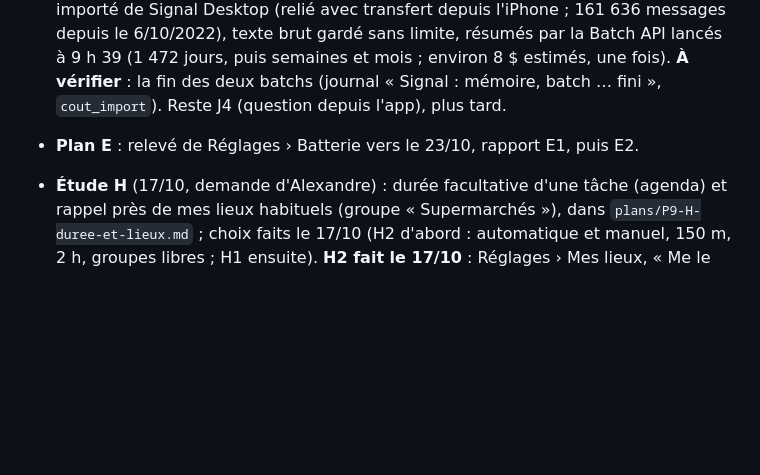
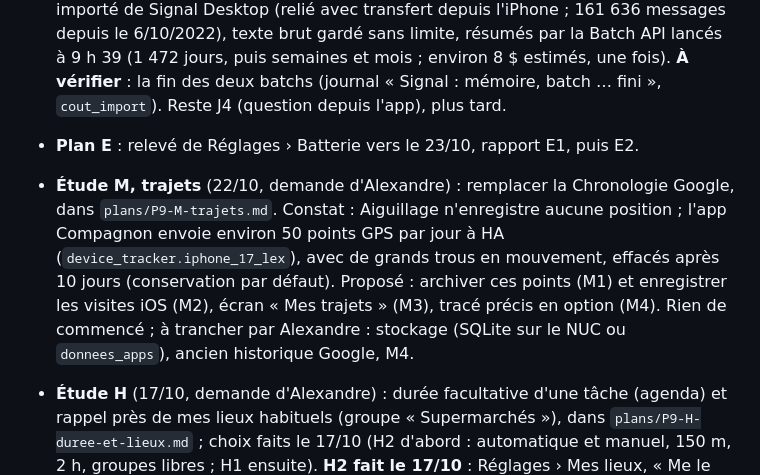
Before and after one commit to thecoachfr/relance, a Markdown page: SUIVI.md, the part around the change. Rendered like a GitHub page; blank space fills up the shorter version.

```diff
--- a/SUIVI.md
+++ b/SUIVI.md
@@ -97,6 +97,7 @@ Code fait et fusionné dans `main` (désactivé tant qu'on ne bascule pas dans l
 - **P9-I, tri par l'API Messages** (17/10) : imputé aux 100 $ de crédits API de Max 5x au lieu du quota de messages (estimé 10 à 30 $/mois). **I2 et I3 faits et déployés le 17/10 vers 19 h** : `aiguillage_tri.py` (un appel à sortie structurée, garde-fous en Python, 18 tests), vigie en `tri_mode: ombre`, paquet `anthropic` dans l'add-on, consigne adaptée dans `/config/aiguillage_tri_consigne.md`. **Reste à Alexandre (I1)** : clé API de la Console déposée dans `/config/anthropic_api_key`, limite de dépense, vérifier que les crédits s'appliquent. Puis une semaine d'ombre (comparer `/config/aiguillage_tri_ombre.jsonl` aux écritures de la routine) et I4 (bascule `tri_mode: api`, cron de la routine retiré). « Aiguillage · actions » reste une routine.
 - **P9-J, mémoire Signal** (17/10, en service vers 21 h 30) : la conversation avec Yoann (accord donné) est gardée sur le NUC (`/config/aiguillage_memoire.sqlite`, recherche plein texte), résumée chaque nuit à 3 h par l'API (jour, semaine le lundi, mois le 1er ; copie dans `donnees_apps`, espace `memoire`), texte brut gardé un an, pièces jointes purgées après 30 jours. Recherche depuis Claude par le connecteur HA : skill personnel `memoire-signal` (Claude Code ; archive à importer dans claude.ai), mode d'emploi dans `docs/MEMOIRE-SIGNAL.md`. **À vérifier** : le premier résumé de nuit (18/10 à 3 h) et une recherche réelle. **J5 fait le 18/10** : historique importé de Signal Desktop (relié avec transfert depuis l'iPhone ; 161 636 messages depuis le 6/10/2022), texte brut gardé sans limite, résumés par la Batch API lancés à 9 h 39 (1 472 jours, puis semaines et mois ; environ 8 $ estimés, une fois). **À vérifier** : la fin des deux batchs (journal « Signal : mémoire, batch … fini », `cout_import`). Reste J4 (question depuis l'app), plus tard.
 - **Plan E** : relevé de Réglages › Batterie vers le 23/10, rapport E1, puis E2.
+- **Étude M, trajets** (22/10, demande d'Alexandre) : remplacer la Chronologie Google, dans `plans/P9-M-trajets.md`. Constat : Aiguillage n'enregistre aucune position ; l'app Compagnon envoie environ 50 points GPS par jour à HA (`device_tracker.iphone_17_lex`), avec de grands trous en mouvement, effacés après 10 jours (conservation par défaut). Proposé : archiver ces points (M1) et enregistrer les visites iOS (M2), écran « Mes trajets » (M3), tracé précis en option (M4). Rien de commencé ; à trancher par Alexandre : stockage (SQLite sur le NUC ou `donnees_apps`), ancien historique Google, M4.
 - **Étude H** (17/10, demande d'Alexandre) : durée facultative d'une tâche (agenda) et rappel près de mes lieux habituels (groupe « Supermarchés »), dans `plans/P9-H-duree-et-lieux.md` ; choix faits le 17/10 (H2 d'abord : automatique et manuel, 150 m, 2 h, groupes libres ; H1 ensuite). **H2 fait le 17/10** : Réglages › Mes lieux, « Me le rappeler près de… », listes d'achats rattachées aux supermarchés ; à essayer en passant devant un magasin. Domicile dans Mes lieux, proposé en tête de la recherche de lieu (« Maison ») avec mes lieux habituels. **Premiers essais réels (17/10, Alexandre)** : rappel reçu devant le Franprix puis le Monoprix, mais rien au magasin suivant du même groupe (limite de 2 h *par tâche*) ; corrigé le soir même : 2 h **par tâche et par magasin**, la notification d'un nouveau magasin remplace la précédente. Autre constat : une liste du jour sans heure passait dans À trier (remarqué après « Dans 1 h », qui ne change pas la date) ; désormais une tâche rattachée à mes lieux, datée sans heure, reste dans À faire et ne reçoit pas « À quelle heure ? » (relances du matin et du soir gardées). À revérifier en passant devant deux magasins. **H1 fait le même jour** : ligne « Durée » sous l'heure, agenda et plage horaire, règle R du tri.
 - **Plan G, listes de courses** (`plans/P9-G-listes-courses.md`, déposé depuis le chat le 16/10 à 22 h) : G1 presque fini : modèle, fusion article par article branchée sur les conflits (`DonneesHA` 0.2.0), section « Liste » de la fiche, compteur, saisie rapide, tout coché → Fait (161 tests verts). Consigne du tri mise à jour le 16/10 vers 22 h 45 (champ `liste` recopié tel quel, rien coché ; `actions` aussi protégé). Articles modifiables sur place (build 49). **G2 (montre) et compteur des widgets faits le même soir** (voir le plan). **G3 commencé** : recette partagée par lien (données schema.org) ou en texte → liste préparée par la routine de tri (règle O). Photo de recette (Vision) et « courses pour un plat » (règle P) faits le même soir ; le 17/10, règle Q : une liste énumérée dans les notes d'une tâche d'achats devient une liste cochable. Restent : essais réels (deux appareils, montre, recettes).
 - **Améliorations au choix** : écriture dans le classeur de comptabilité après validation (« Appliquer ») ; alerte quand un titre quitte une plateforme abonnée ; Apple TV, Prime Video, France TV, Arte sur la TV ; éditeur de conditions des recettes ; retirer l'horaire du 17 de la routine actions ; essais P2 (reportés).
```
Also changed, not shown: plans/P9-00-INDEX.md (+1 -0 lines), plans/P9-M-trajets.md (added, +113 -0 lines).
